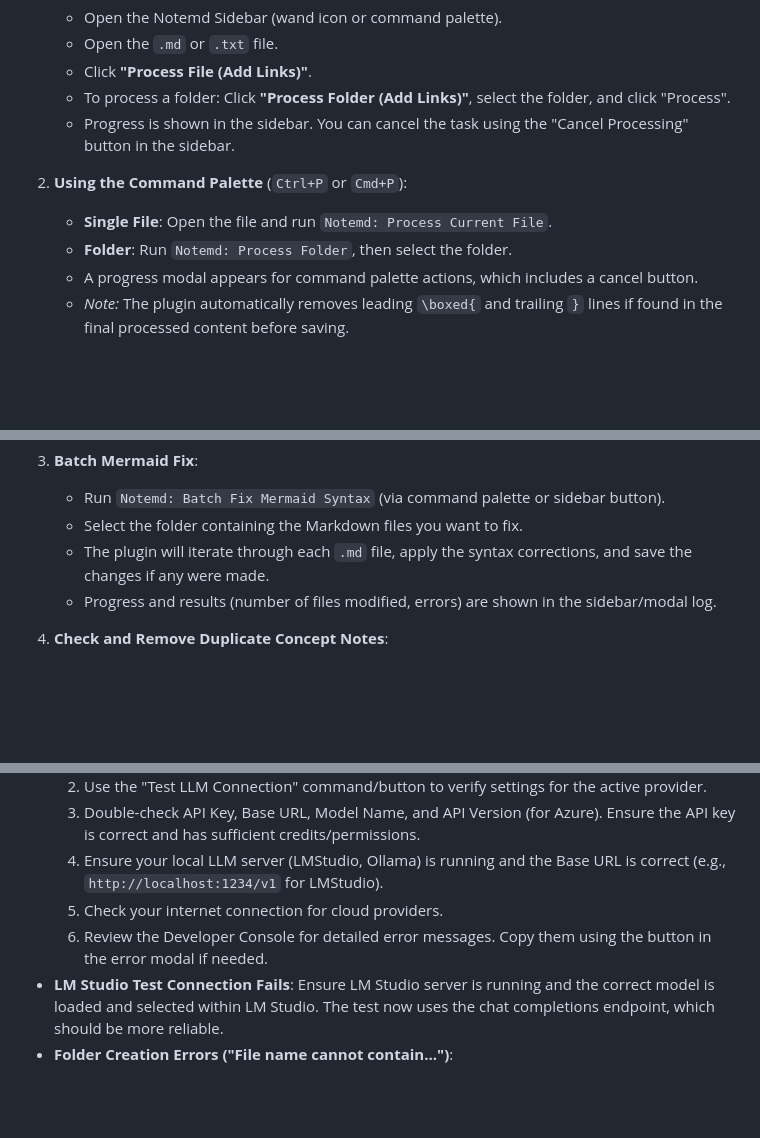
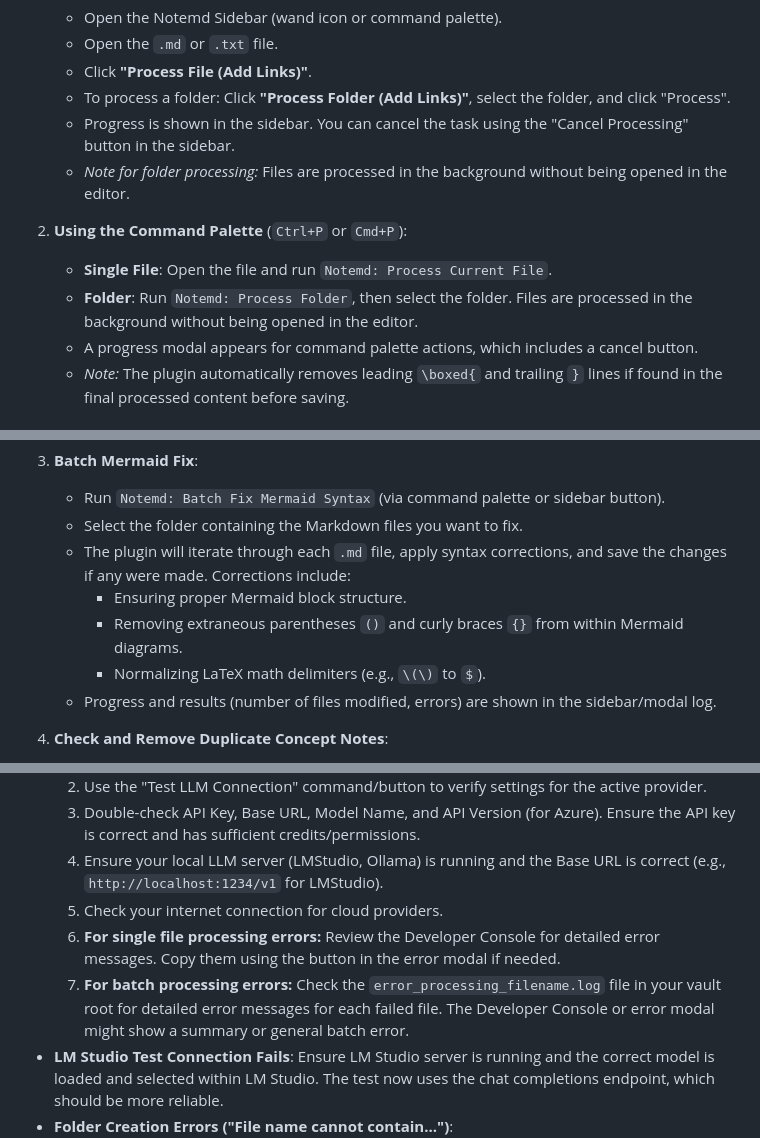
Before and after one commit to Jacobinwwey/obsidian-NotEMD, a Markdown page: README.md, 3 parts joined by grey strips. Drawn GitHub-style; blank space fills up the shorter version.

```diff
--- a/README.md
+++ b/README.md
@@ -196,10 +196,11 @@ This is the core functionality focused on identifying concepts and adding `[[wik
     *   Click **"Process File (Add Links)"**.
     *   To process a folder: Click **"Process Folder (Add Links)"**, select the folder, and click "Process".
     *   Progress is shown in the sidebar. You can cancel the task using the "Cancel Processing" button in the sidebar.
+    *   *Note for folder processing:* Files are processed in the background without being opened in the editor.
 
 2.  **Using the Command Palette** (`Ctrl+P` or `Cmd+P`):
     *   **Single File**: Open the file and run `Notemd: Process Current File`.
-    *   **Folder**: Run `Notemd: Process Folder`, then select the folder.
+    *   **Folder**: Run `Notemd: Process Folder`, then select the folder. Files are processed in the background without being opened in the editor.
     *   A progress modal appears for command palette actions, which includes a cancel button.
     *   *Note:* The plugin automatically removes leading `\boxed{` and trailing `}` lines if found in the final processed content before saving.
 
@@ -243,7 +244,10 @@ This is the core functionality focused on identifying concepts and adding `[[wik
 3.  **Batch Mermaid Fix**:
     *   Run `Notemd: Batch Fix Mermaid Syntax` (via command palette or sidebar button).
     *   Select the folder containing the Markdown files you want to fix.
-    *   The plugin will iterate through each `.md` file, apply the syntax corrections, and save the changes if any were made.
+    *   The plugin will iterate through each `.md` file, apply syntax corrections, and save the changes if any were made. Corrections include:
+        *   Ensuring proper Mermaid block structure.
+        *   Removing extraneous parentheses `()` and curly braces `{}` from within Mermaid diagrams.
+        *   Normalizing LaTeX math delimiters (e.g., `\(\)` to `$`).
     *   Progress and results (number of files modified, errors) are shown in the sidebar/modal log.
 
 4.  **Check and Remove Duplicate Concept Notes**:
@@ -281,7 +285,8 @@ This is the core functionality focused on identifying concepts and adding `[[wik
     3.  Double-check API Key, Base URL, Model Name, and API Version (for Azure). Ensure the API key is correct and has sufficient credits/permissions.
     4.  Ensure your local LLM server (LMStudio, Ollama) is running and the Base URL is correct (e.g., `http://localhost:1234/v1` for LMStudio).
     5.  Check your internet connection for cloud providers.
-    6.  Review the Developer Console for detailed error messages. Copy them using the button in the error modal if needed.
+    6.  **For single file processing errors:** Review the Developer Console for detailed error messages. Copy them using the button in the error modal if needed.
+    7.  **For batch processing errors:** Check the `error_processing_filename.log` file in your vault root for detailed error messages for each failed file. The Developer Console or error modal might show a summary or general batch error.
 -   **LM Studio Test Connection Fails**: Ensure LM Studio server is running and the correct model is loaded and selected within LM Studio. The test now uses the chat completions endpoint, which should be more reliable.
 -   **Folder Creation Errors ("File name cannot contain...")**:
     *   This usually means the path provided in the settings (**Processed File Folder Path** or **Concept Note Folder Path**) is invalid *for Obsidian*.
```
Also changed, not shown: other parts of README.md (+1 -1 lines).
